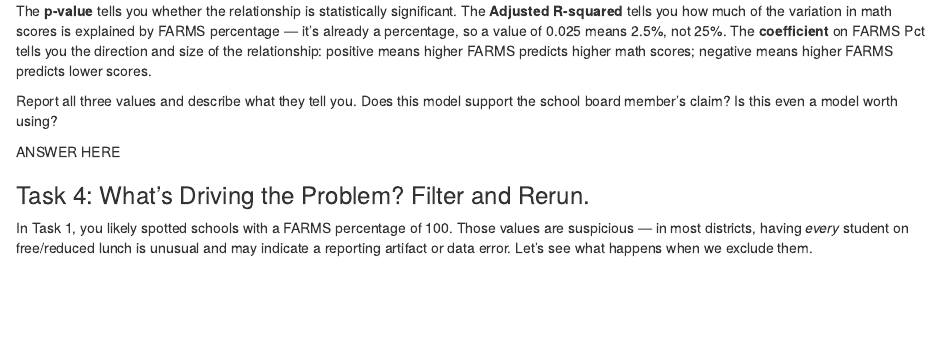
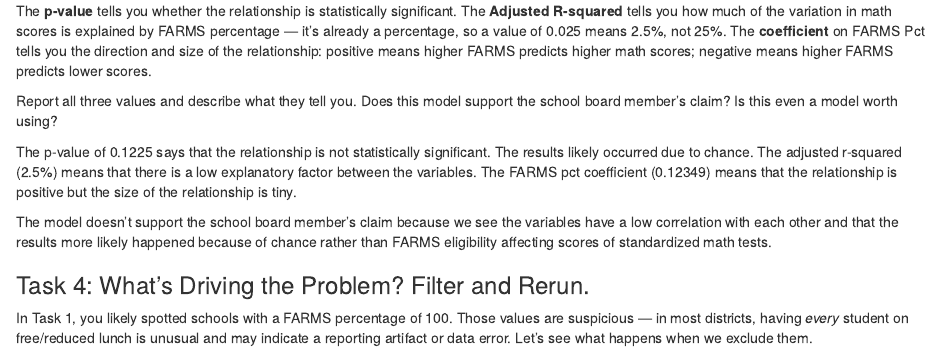
Before and after one commit to tnguye85-design/jour405, an R Markdown document (activities/MathScoresRegression.Rmd): the page in a window 1100 px wide, from 1850 px down. Rendered offline with R 4.5, knitr and Pandoc, with nearby package versions; some code elsewhere in the file could not run offline.

Commit message:
Update MathScoresRegression.Rmd

```diff
--- a/activities/MathScoresRegression.Rmd
+++ b/activities/MathScoresRegression.Rmd
@@ -68,7 +68,9 @@ The **p-value** tells you whether the relationship is statistically significant.
 
 Report all three values and describe what they tell you. Does this model support the school board member's claim? Is this even a model worth using?
 
-ANSWER HERE
+The p-value of 0.1225 says that the relationship is not statistically significant. The results likely occurred due to chance. The adjusted r-squared (2.5%) means that there is a low explanatory factor between the variables. The FARMS pct coefficient (0.12349) means that the relationship is positive but the size of the relationship is tiny.
+
+The model doesn't support the school board member's claim because we see the variables have a low correlation with each other and that the results more likely happened because of chance rather than FARMS eligibility affecting scores of standardized math tests.
 
 
 ### Task 4: What's Driving the Problem? Filter and Rerun.
```
